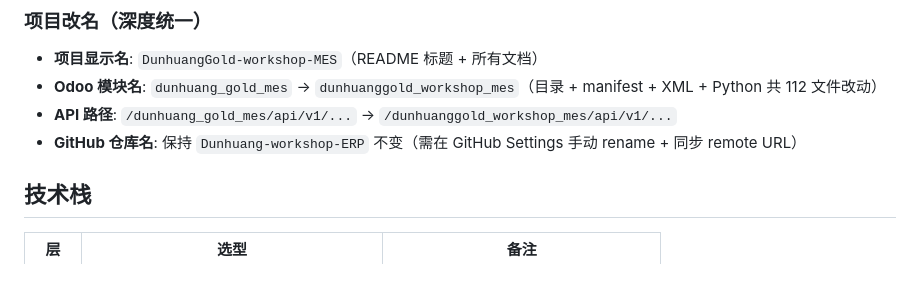
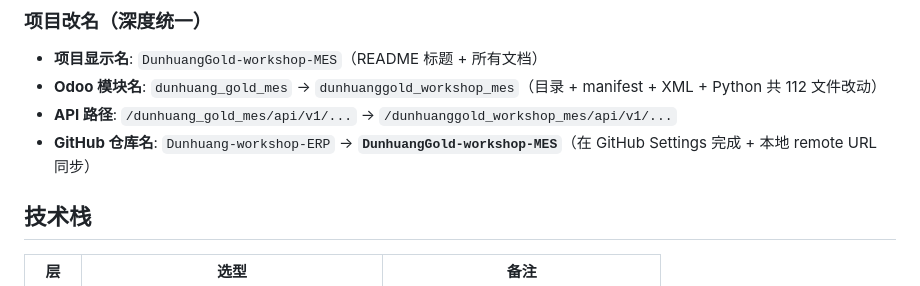
Before and after one commit to v5316v-Gold/DunhuangGold-workshop-MES, a Markdown page: README.zh-CN.md, the part around one of its changes. Drawn GitHub-style.

```diff
--- a/README.zh-CN.md
+++ b/README.zh-CN.md
@@ -62,7 +67,7 @@ DunhuangGold-workshop-MES — 模块验证
 - **项目显示名**: `DunhuangGold-workshop-MES`（README 标题 + 所有文档）
 - **Odoo 模块名**: `dunhuang_gold_mes` → `dunhuanggold_workshop_mes`（目录 + manifest + XML + Python 共 112 文件改动）
 - **API 路径**: `/dunhuang_gold_mes/api/v1/...` → `/dunhuanggold_workshop_mes/api/v1/...`
-- **GitHub 仓库名**: 保持 `Dunhuang-workshop-ERP` 不变（需在 GitHub Settings 手动 rename + 同步 remote URL）
+- **GitHub 仓库名**: `Dunhuang-workshop-ERP` → **`DunhuangGold-workshop-MES`**（在 GitHub Settings 完成 + 本地 remote URL 同步）
 
 ## 技术栈
 
```
Also changed, not shown: other parts of README.zh-CN.md (+6 -1 lines), README.en.md (+4 -4 lines), deploy/README.md (+2 -2 lines).
